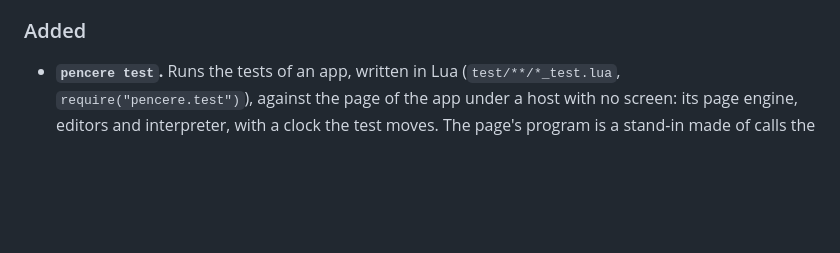
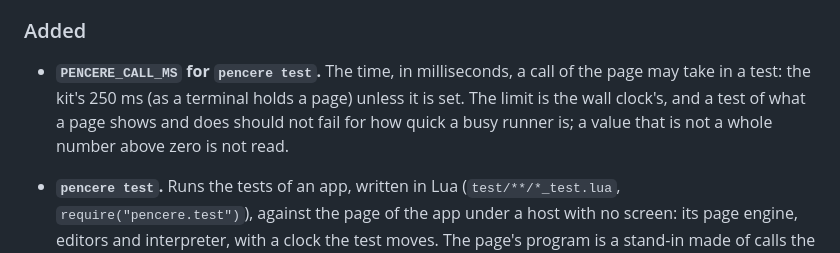
Before and after one commit to bateri/pencere, a Markdown page: cli/CHANGELOG.md, the part around the change. Rendered like a GitHub page; blank space fills up the shorter version.

Commit message:
Say in the command's changelog that pencere test reads PENCERE_CALL_MS
Co-Authored-By: Claude Sonnet 5.5 <noreply@anthropic.com>

```diff
--- a/cli/CHANGELOG.md
+++ b/cli/CHANGELOG.md
@@ -29,6 +29,10 @@ All notable changes to the `pencere` command are recorded here. The format follo
 
 ### Added
 
+- **`PENCERE_CALL_MS` for `pencere test`.** The time, in milliseconds, a call of the page may take
+  in a test: the kit's 250 ms (as a terminal holds a page) unless it is set. The limit is the wall
+  clock's, and a test of what a page shows and does should not fail for how quick a busy runner is;
+  a value that is not a whole number above zero is not read.
 - **`pencere test`.** Runs the tests of an app, written in Lua (`test/**/*_test.lua`,
   `require("pencere.test")`), against the page of the app under a host with no screen: its page
   engine, editors and interpreter, with a clock the test moves. The page's program is a stand-in
```
